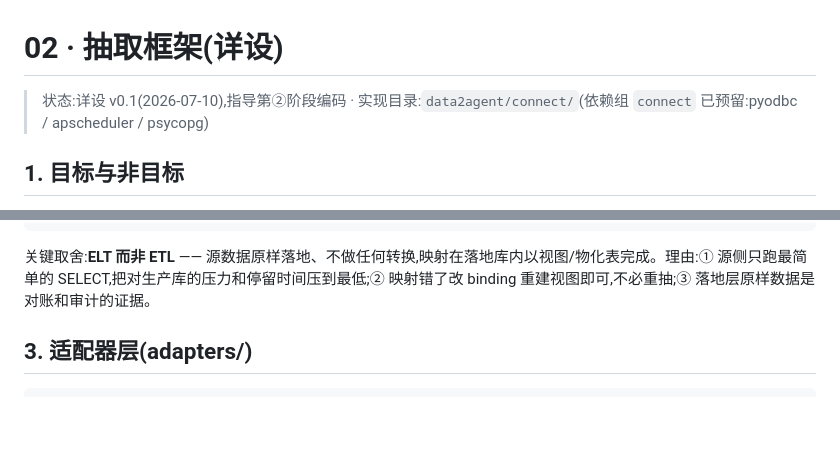
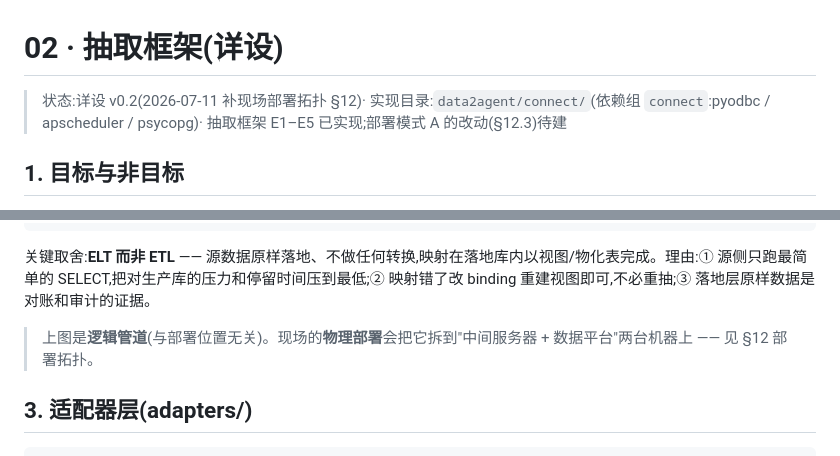
Before and after one commit to xingyekuo-spec/data2agent, a Markdown page: docs/design/02-extraction.md, 2 parts joined by grey strips. Drawn GitHub-style; blank space fills up the shorter version.

````diff
--- a/docs/design/02-extraction.md
+++ b/docs/design/02-extraction.md
@@ -1,6 +1,6 @@
 # 02 · 抽取框架(详设)
 
-> 状态:详设 v0.1(2026-07-10),指导第②阶段编码 · 实现目录:`data2agent/connect/`(依赖组 `connect` 已预留:pyodbc / apscheduler / psycopg)
+> 状态:详设 v0.2(2026-07-11 补现场部署拓扑 §12)· 实现目录:`data2agent/connect/`(依赖组 `connect`:pyodbc / apscheduler / psycopg)· 抽取框架 E1–E5 已实现;部署模式 A 的改动(§12.3)待建
 
 ## 1. 目标与非目标
 
@@ -30,6 +30,8 @@ MCP 网关改读对象视图(现直读展厅库,属过渡形态)
 ```
 
 关键取舍:**ELT 而非 ETL** —— 源数据原样落地、不做任何转换,映射在落地库内以视图/物化表完成。理由:① 源侧只跑最简单的 SELECT,把对生产库的压力和停留时间压到最低;② 映射错了改 binding 重建视图即可,不必重抽;③ 落地层原样数据是对账和审计的证据。
+
+> 上图是**逻辑管道**(与部署位置无关)。现场的**物理部署**会把它拆到"中间服务器 + 数据平台"两台机器上 —— 见 §12 部署拓扑。
 
 ## 3. 适配器层(adapters/)
 
````
Also changed, not shown: other parts of docs/design/02-extraction.md (+70 -0 lines), docs/design/00-overview.md (+2 -0 lines).
